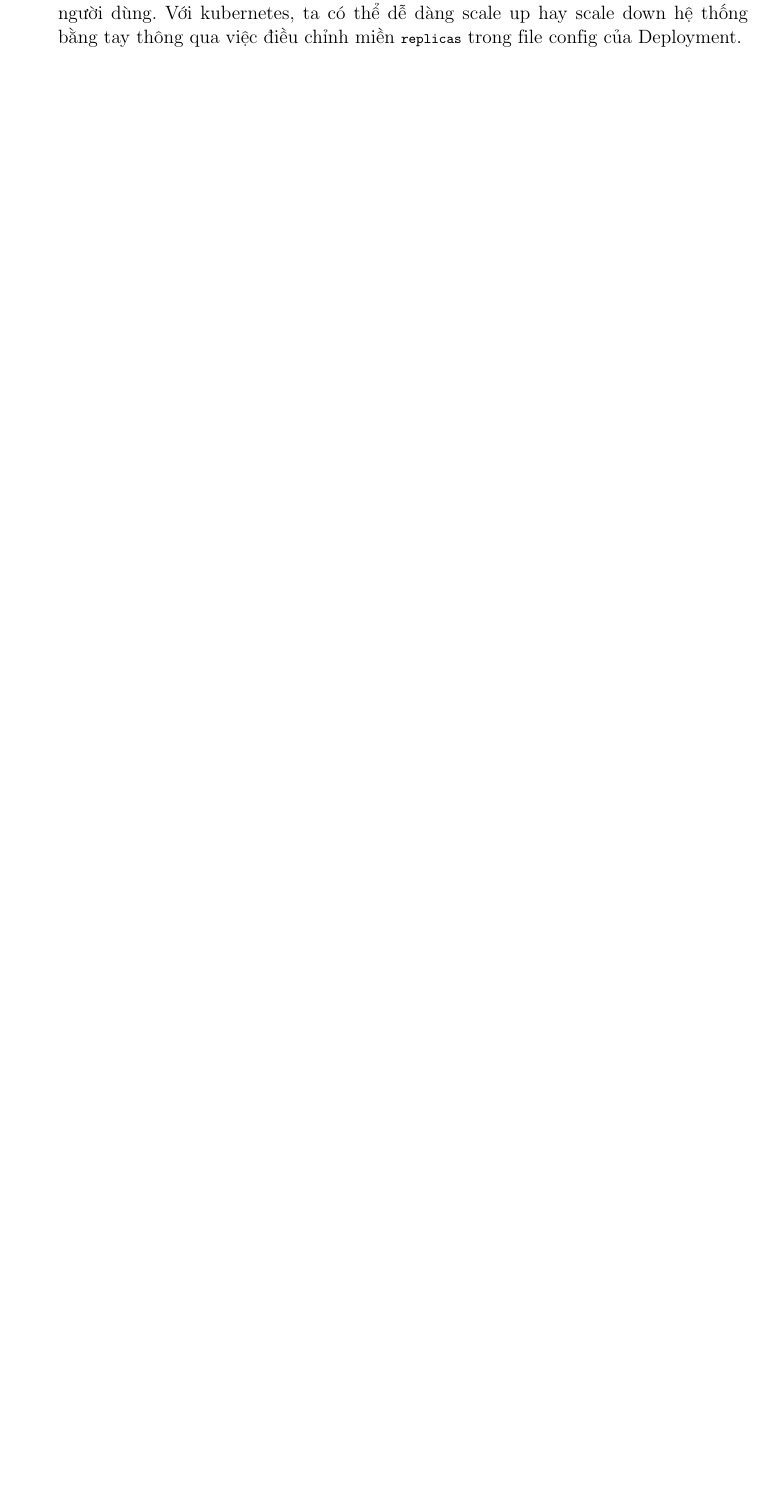
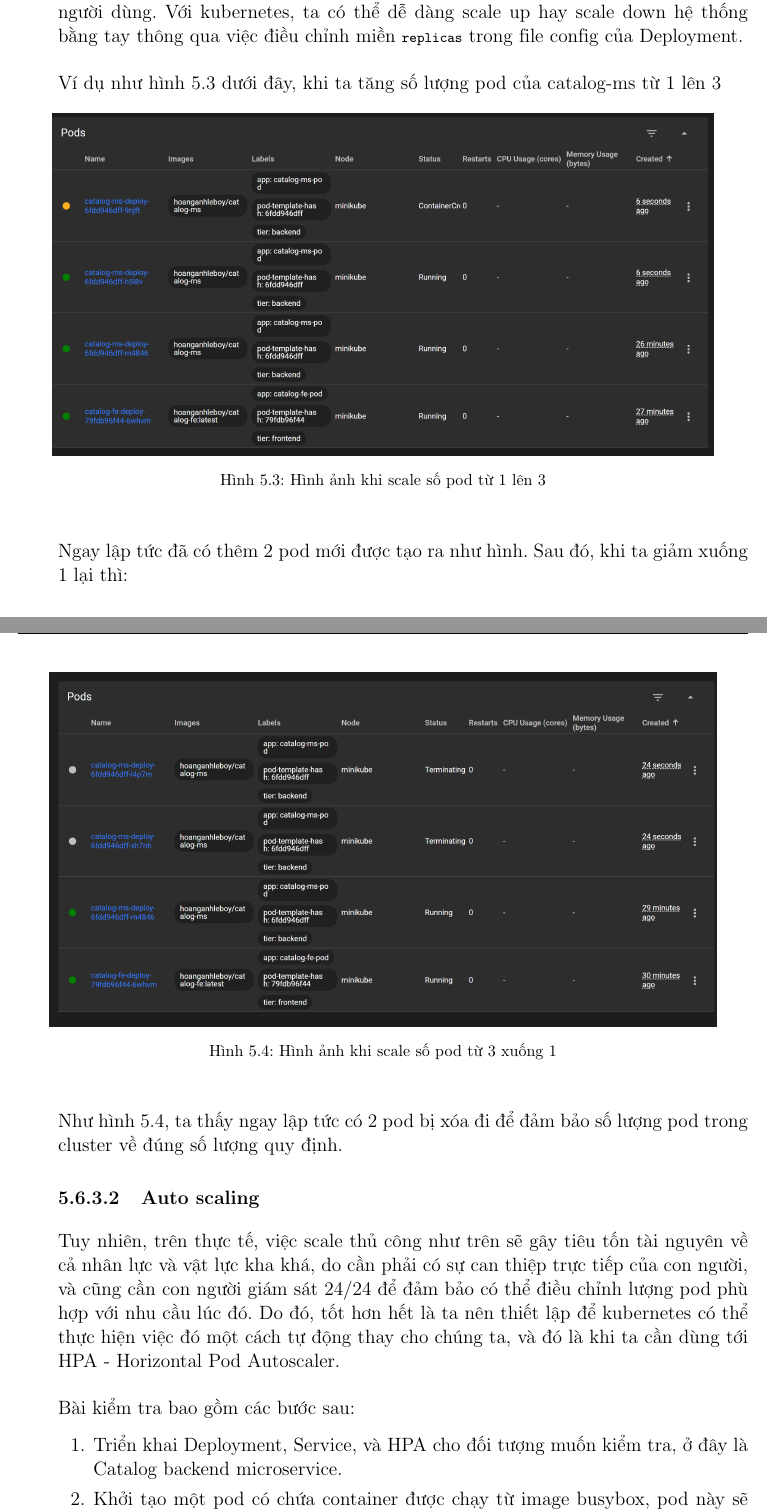
Before and after one commit to LittleLegend-Pengiun/thesis-ecommerce-k8s, a LaTeX document (main.tex, which reads sections/chap-5-demo.tex): part of page 48 of 48 before the commit and two parts of pages 48 and 49 of 51 after it, the two joined at a grey line, cut so that both start at the same text, the shorter picture padded with empty space. Compiled offline with pdfLaTeX.

Commit message:
Finish chap 5

```diff
--- a/sections/chap-5-demo.tex
+++ b/sections/chap-5-demo.tex
@@ -287,2 +287,26 @@ Như ta nhìn thấy trong hình, khi một pod vừa bị xóa, ngay lập tứ
 \subsection{Kiếm tra tính mở rộng - scalability}
-\noindent Tính mở rộng là việc hệ thống có thể tạo ra thêm nhiều bản sao của microservice, chạy song song với nhau nhằm đáp ứng được lượng request trên giây tương ứng của người dùng. Với kubernetes, ta có thể dễ dàng scale up hay scale down hệ thống bằng tay thông qua việc điều chỉnh miền \lstinline|replicas| trong file config của Deployment.
+\subsubsection{Manual scaling}
+\noindent Tính mở rộng là việc hệ thống có thể tạo ra thêm nhiều bản sao của microservice, chạy song song với nhau nhằm đáp ứng được lượng request trên giây tương ứng của người dùng. Với kubernetes, ta có thể dễ dàng scale up hay scale down hệ thống bằng tay thông qua việc điều chỉnh miền \lstinline|replicas| trong file config của Deployment.\\[0.5cm]
+Ví dụ như hình 5.3 dưới đây, khi ta tăng số lượng pod của catalog-ms từ 1 lên 3
+\begin{figure}[H]
+  \begin{center}
+    \includegraphics[scale=0.45]{images/hanh/catalog_ms_scale_up.png}
+    \caption{Hình ảnh khi scale số pod từ 1 lên 3}
+  \end{center}
+\end{figure}
+Ngay lập tức đã có thêm 2 pod mới được tạo ra như hình. Sau đó, khi ta giảm xuống 1 lại thì:
+\begin{figure}[H]
+  \begin{center}
+    \includegraphics[scale=0.45]{images/hanh/catalog_ms_scale_down.png}
+    \caption{Hình ảnh khi scale số pod từ 3 xuống 1}
+  \end{center}
+\end{figure}
+Như hình 5.4, ta thấy ngay lập tức có 2 pod bị xóa đi để đảm bảo số lượng pod trong cluster về đúng số lượng quy định.
+
+\subsubsection{Auto scaling}
+Tuy nhiên, trên thực tế, việc scale thủ công như trên sẽ gây tiêu tốn tài nguyên về cả nhân lực và vật lực kha khá, do cần phải có sự can thiệp trực tiếp của con người, và cũng cần con người giám sát 24/24 để đảm bảo có thể điều chỉnh lượng pod phù hợp với nhu cầu lúc đó. Do đó, tốt hơn hết là ta nên thiết lập để kubernetes có thể thực hiện việc đó một cách tự động thay cho chúng ta, và đó là khi ta cần dùng tới HPA - Horizontal Pod Autoscaler.\\[0.5cm]
+Bài kiểm tra bao gồm các bước sau:
+\begin{enumerate}
+  \item Triển khai Deployment, Service, và HPA cho đối tượng muốn kiểm tra, ở đây là Catalog backend microservice.
+  \item Khởi tạo một pod có chứa container được chạy từ image busybox, pod này sẽ cung cấp cho chúng ta môi trường linux shell. Ta sau đó viết 1 đoạn script tạo một vòng lặp vô hạn gọi tới API của Catalog backend microservice.
+  \item Sử dụng câu lệnh \lstinline|kubectl get hpa --watch| để theo dõi trạng thái của HPA. Một thời gian sau, khi lượng pod đã được scale tới tối đa, ta tắt script để ngưng gọi API.
@@ -288,0 +319,4 @@ Như ta nhìn thấy trong hình, khi một pod vừa bị xóa, ngay lập tứ
+  \end{center}
+\end{figure}
+\textbf{Mô tả thí nghiệm:} Trong hình 5.5, ta có thể thấy khi băt đầu gọi API liên tục tới Catalog backend server, thì CPU load bắt đầu tăng mạnh. Khi CPU load vượt ngưỡng 10\% thì HPA sẽ được kích hoạt để tăng số pod trong deployment lên, nhằm mục đích làm giảm PCU load xuống. Tuy nhiên, một thời gian ngắn sau vì CPU load tiếp tục vượt ngưỡng nên HPA lại tiếp tục được kích hoạt tiếp để tăng thêm số pod ở deployment. Việc này chỉ dừng lại cho đến khi số pod dã đạt ngưỡng tối đa cho phép, hoặc CPU load ổn định không tiếp tục vượt ngưỡng nữa thì thôi.\\[0.5cm]
+Sau khi đã scale số pod lên đến mức tối đa là 10, ta terminate busybox đi để ngừng việc gửi request tới Catalog microservice. Lúc này CPU load giảm mạnh xuống còn 0\%. Sau một khoảng thời gian, HPA lại được kích hoạt để giảm số pod xuống. Khi giảm pod, nhận thấy CPU load vẫn tiếp tục dưới ngưỡng, HPA tiếp tục được kích hoạt để giảm tiếp số pod xuống, đến khi nào CPU load xấp xỉ với ngưỡng, hoăc khi đạt đến số pod tối thiểu, ở đây là 1 pod.
```
Also changed, not shown: main.tex (+1 -1 lines), images/hanh/HPA_CPU_scale.png (added), images/hanh/catalog_ms_scale_down.png (added), images/hanh/catalog_ms_scale_up.png (added), sections/chap-5-demo.tex (8 more changed lines).
